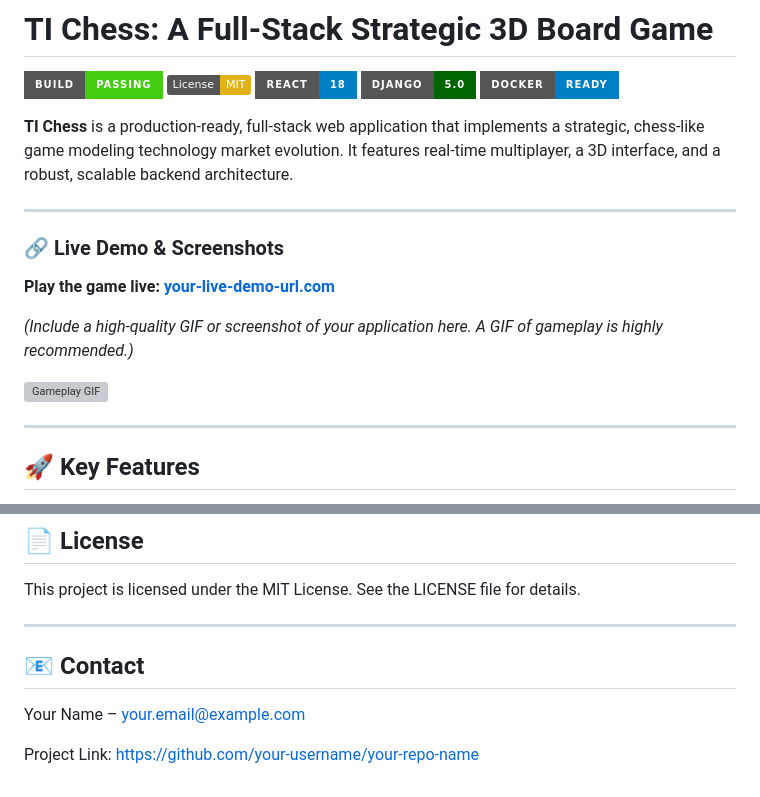
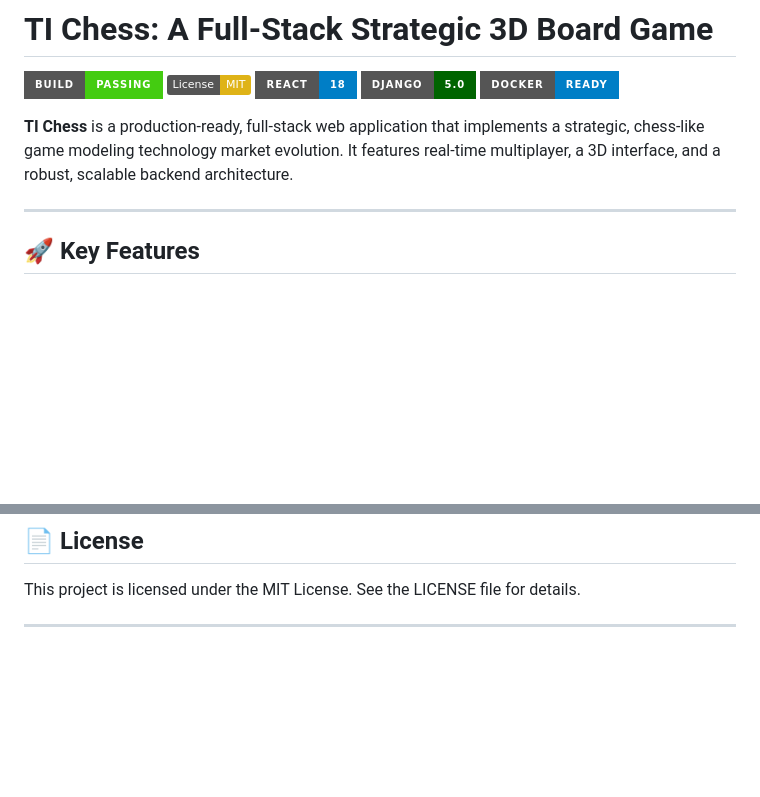
Before and after one commit to arhamfareed106/Chess-Arena-threejs-chess-game-with-django, a Markdown page: README.md, 2 parts joined by grey strips. Drawn GitHub-style; badges without logos; blank space fills up the shorter version; grey boxes are pictures that could not be loaded.

Commit message:
new readme

```diff
--- a/README.md
+++ b/README.md
@@ -7,16 +7,6 @@
 [![Docker](https://img.shields.io/badge/Docker-Ready-blue?logo=docker&style=for-the-badge)](https://www.docker.com/)
 
 **TI Chess** is a production-ready, full-stack web application that implements a strategic, chess-like game modeling technology market evolution. It features real-time multiplayer, a 3D interface, and a robust, scalable backend architecture.
-
----
-
-### 🔗 **Live Demo & Screenshots**
-
-**Play the game live:** **[your-live-demo-url.com](https://your-live-demo-url.com)**
-
-*(Include a high-quality GIF or screenshot of your application here. A GIF of gameplay is highly recommended.)*
-
-![Gameplay GIF](https://raw.githubusercontent.com/your-username/your-repo-name/main/docs/gameplay.gif)
 
 ---
 
@@ -145,9 +135,3 @@ This section highlights key technical challenges encountered during development
 This project is licensed under the MIT License. See the LICENSE file for details.
 
 ---
-
-## 📧 Contact
-
-Your Name – your.email@example.com
-
-Project Link: https://github.com/your-username/your-repo-name
```
